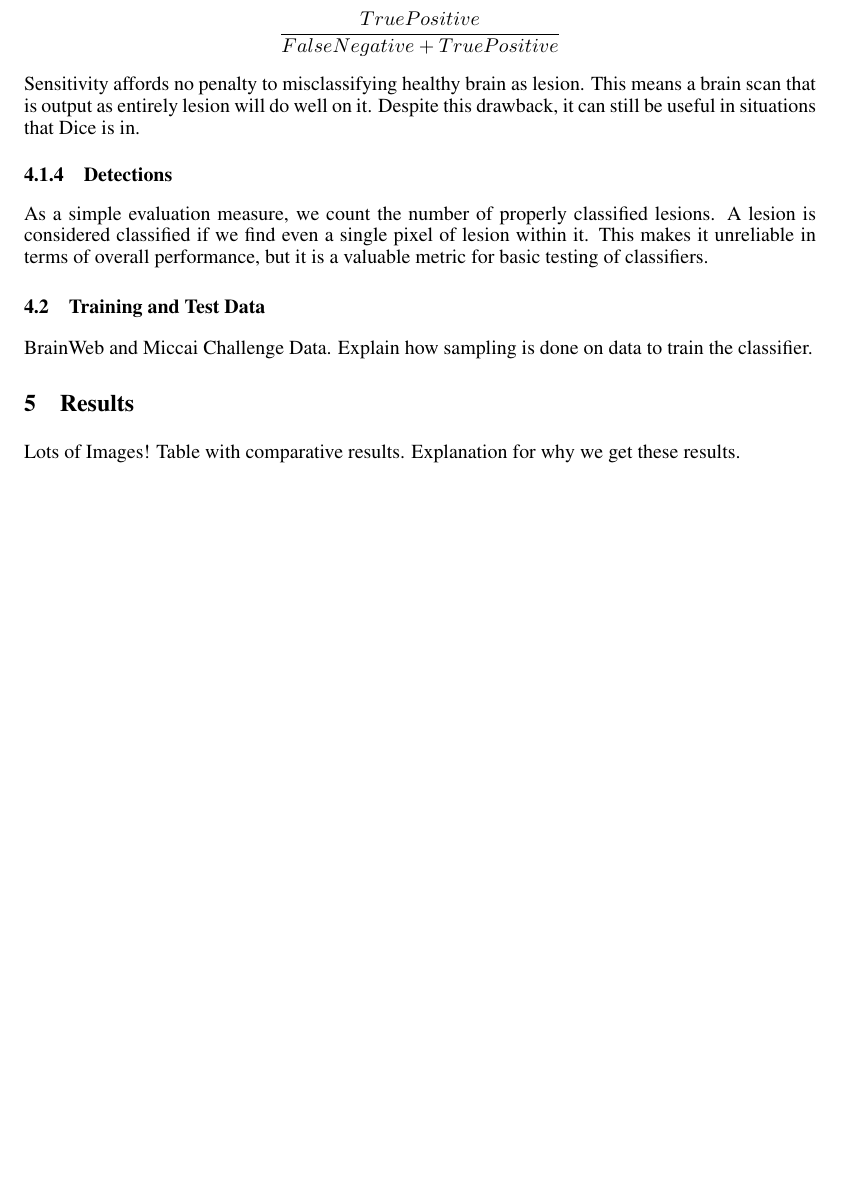
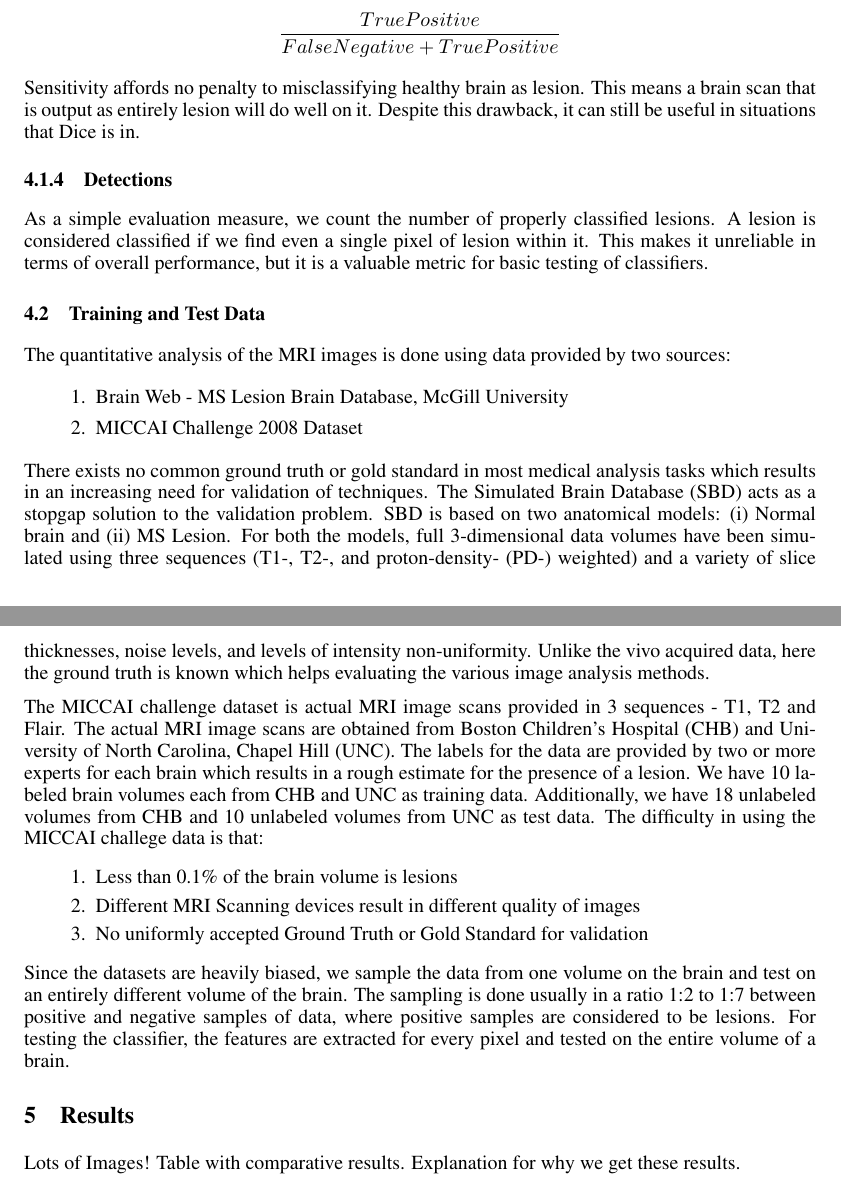
Before and after one commit to sinaj/t6Lesion, a LaTeX paper (report/nips2014.tex): part of page 5 of 6 before the commit and two parts of pages 5 and 6 of 7 after it, the two joined at a grey line, cut so that both start at the same text, the shorter picture padded with empty space. Compiled offline with pdfLaTeX.

Commit message:
Fixed some errors, Added Expt Design, etc

```diff
--- a/report/nips2014.tex
+++ b/report/nips2014.tex
@@ -213,7 +212,23 @@ Sensitivity affords no penalty to misclassifying healthy brain as lesion. This m
 As a simple evaluation measure, we count the number of properly classified lesions. A lesion is considered classified if we find even a single pixel of lesion within it. This makes it unreliable in terms of overall performance, but it is a valuable metric for basic testing of classifiers.
 
 \subsection{Training and Test Data}
-BrainWeb and Miccai Challenge Data. Explain how sampling is done on data to train the classifier.
+%BrainWeb and Miccai Challenge Data. Explain how sampling is done on data to train the classifier.
+The quantitative analysis of the MRI images is done using data provided by two sources:
+\begin{enumerate}
+\item Brain Web - MS Lesion Brain Database, McGill University
+\item MICCAI Challenge 2008 Dataset
+\end{enumerate}
+
+There exists no common ground truth or gold standard in most medical analysis tasks which results in an increasing need for validation of techniques. The Simulated Brain Database (SBD) acts as a stopgap solution to the validation problem. SBD is based on two anatomical models: (i) Normal brain and (ii) MS Lesion.  For both the models, full 3-dimensional data volumes have been simulated using three sequences (T1-, T2-, and proton-density- (PD-) weighted) and a variety of slice thicknesses, noise levels, and levels of intensity non-uniformity.  Unlike the vivo acquired data, here the ground truth is known which helps evaluating the various image analysis methods.
+
+The MICCAI challenge dataset is actual MRI image scans provided in 3 sequences - T1, T2 and Flair. The actual MRI image scans are obtained from Boston Children's Hospital (CHB) and University of North Carolina, Chapel Hill (UNC). The labels for the data are provided by two or more experts for each brain which results in a rough estimate for the presence of a lesion. We have 10 labeled brain volumes each from CHB and UNC as training data. Additionally, we have 18 unlabeled volumes from CHB and 10 unlabeled volumes from UNC as test data. The difficulty in using the MICCAI challege data is that:
+\begin{enumerate}
+\item Less than 0.1\% of the brain volume is lesions
+\item Different MRI Scanning devices result in different quality of images
+\item No uniformly accepted Ground Truth or Gold Standard for validation
+\end{enumerate}
+
+Since the datasets are heavily biased, we sample the data from one volume on the brain and test on an entirely different volume of the brain. The sampling is done usually in a ratio 1:2 to 1:7 between positive and negative samples of data, where positive samples are considered to be lesions. For testing the classifier, the features are extracted for every pixel and tested on the entire volume of a brain.
 
 % --------------------------------------- Results ----------------------------------------------------%
 \section{Results}
```
Also changed, not shown: report/nips2014.tex (11 more changed lines).
